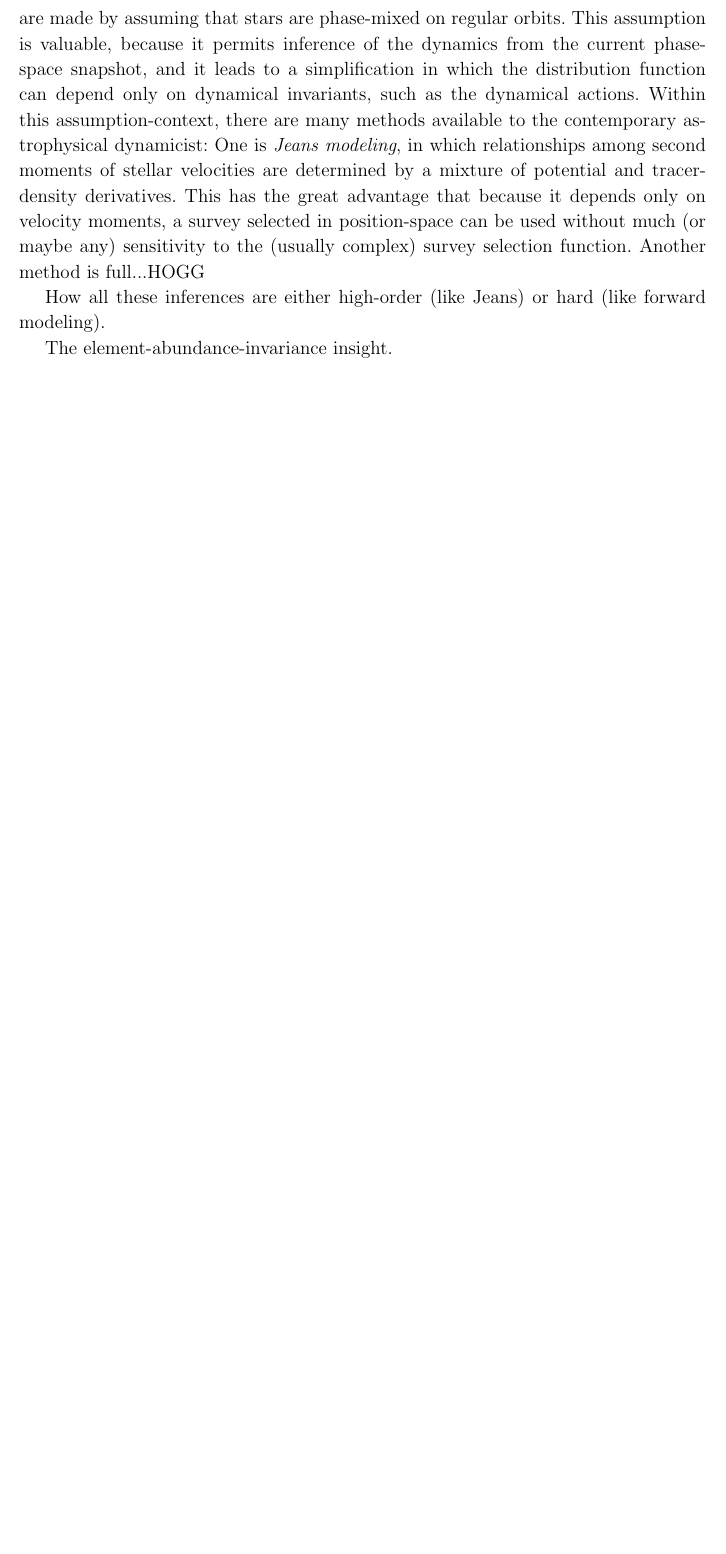
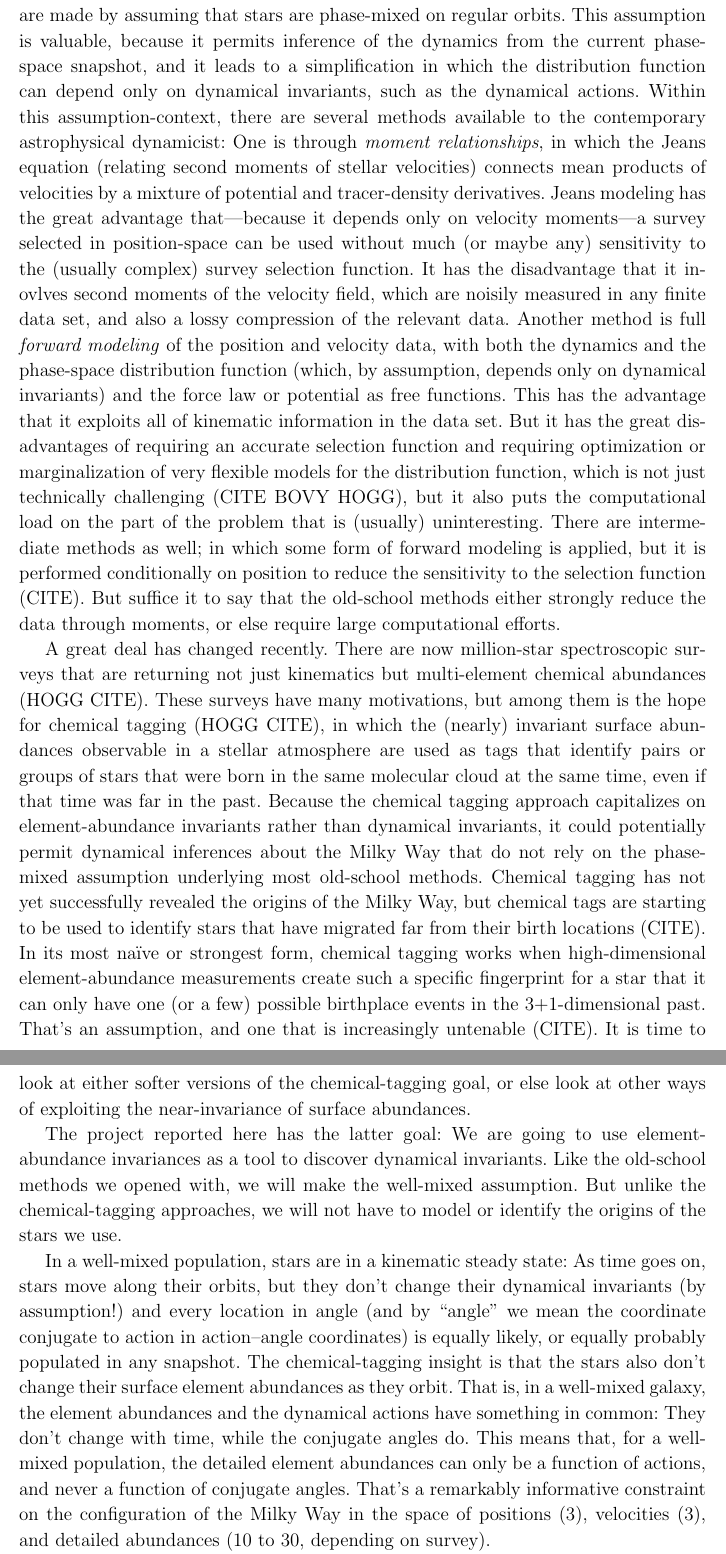
Before and after one commit to davidwhogg/BetterInferenceThroughChemistry, a LaTeX paper (paper/disk.tex): part of page 2 of 2 before the commit and two parts of pages 2 and 3 of 4 after it, the two joined at a grey line, cut so that both start at the same text, the shorter picture padded with empty space. Compiled offline with LaTeX, dvips and Ghostscript.

Commit message:
intro text

```diff
--- a/paper/disk.tex
+++ b/paper/disk.tex
@@ -110,17 +110,76 @@ This assumption is valuable, because it permits inference of the
 dynamics from the current phase-space snapshot, and it leads to a
 simplification in which the distribution function can depend only on
 dynamical invariants, such as the dynamical actions.
-Within this assumption-context, there are many methods available to the
+Within this assumption-context, there are several methods available to the
 contemporary astrophysical dynamicist:
-One is \emph{Jeans modeling}, in which relationships among second moments
-of stellar velocities are determined by a mixture of potential and
+One is through \emph{moment relationships}, in which the Jeans equation (relating second moments
+of stellar velocities) connects mean products of velocities by a mixture of potential and
 tracer-density derivatives.
-This has the great advantage that because it depends only on velocity
-moments, a survey selected in position-space can be used without much
+Jeans modeling has the great advantage that---because it depends only on velocity
+moments---a survey selected in position-space can be used without much
 (or maybe any) sensitivity to the (usually complex) survey selection
 function.
-Another method is full...HOGG
+It has the disadvantage that it inovlves second moments of the velocity
+field, which are noisily measured in any finite data set, and also a lossy
+compression of the relevant data.
+Another method is full \emph{forward modeling} of the position and velocity
+data, with both the dynamics and the phase-space distribution function
+(which, by assumption, depends only on dynamical invariants) and the
+force law or potential as free functions.
+This has the advantage that it exploits all of kinematic information in
+the data set.
+But it has the great disadvantages of requiring an accurate selection function
+and requiring optimization or marginalization of very flexible models for
+the distribution function, which is not just technically challenging (CITE BOVY HOGG), but it
+also puts the computational load on the part of the problem that is (usually)
+uninteresting.
+There are intermediate methods as well; in which some form of forward
+modeling is applied, but it is performed conditionally on position to reduce
+the sensitivity to the selection function (CITE).
+But suffice it to say that the old-school methods either strongly reduce the
+data through moments, or else require large computational efforts.
 
-How all these inferences are either high-order (like Jeans) or hard (like forward modeling).
+A great deal has changed recently.
+There are now million-star spectroscopic surveys that are returning not
+just kinematics but multi-element chemical abundances (HOGG CITE).
+These surveys have many motivations, but among them is the hope for
+chemical tagging (HOGG CITE), in which the (nearly) invariant surface
+abundances observable in a stellar atmosphere are used as tags that identify
+pairs or groups of stars that were born in the same molecular cloud at the same time,
+even if that time was far in the past.
+Because the chemical tagging approach capitalizes on element-abundance invariants
+rather than dynamical invariants, it could potentially permit dynamical inferences
+about the Milky Way that do not rely on the phase-mixed assumption underlying
+most old-school methods.
+Chemical tagging has not yet successfully revealed the origins of
+the Milky Way, but chemical tags are starting to be used to identify stars that have
+migrated far from their birth locations (CITE).
+In its most na\"ive or strongest form, chemical tagging works when high-dimensional
+element-abundance measurements create such a specific fingerprint for a star that it
+can only have one (or a few) possible birthplace events in the 3+1-dimensional past.
+That's an assumption, and one that is increasingly untenable (CITE).
+It is time to look at either softer versions of the chemical-tagging goal, or else
+look at other ways of exploiting the near-invariance of surface abundances.
 
-The element-abundance-invariance insight.
+The project reported here has the latter goal:
+We are going to use element-abundance invariances as a tool to discover dynamical
+invariants.
+Like the old-school methods we opened with, we will make the well-mixed assumption.
+But unlike the chemical-tagging approaches, we will not have to model or identify
+the origins of the stars we use.
+
+In a well-mixed population, stars are in a kinematic steady state:
+As time goes on, stars move along their orbits, but they don't change their dynamical
+invariants (by assumption!) and every location in angle (and by ``angle'' we mean the
+coordinate conjugate to action in action--angle coordinates) is equally likely, or
+equally probably populated in any snapshot.
+The chemical-tagging insight is that the stars also don't change their surface element
+abundances as they orbit.
+That is, in a well-mixed galaxy, the element abundances and the dynamical actions have
+something in common:
+They don't change with time, while the conjugate angles do.
+This means that, for a well-mixed population, the detailed element abundances can only
+be a function of actions, and never a function of conjugate angles.
+That's a remarkably informative constraint on the configuration of the Milky Way in
+the space of positions (3), velocities (3), and detailed abundances (10 to 30, depending
+on survey).
```
Also changed, not shown: paper/disk.tex (32 more changed lines).
